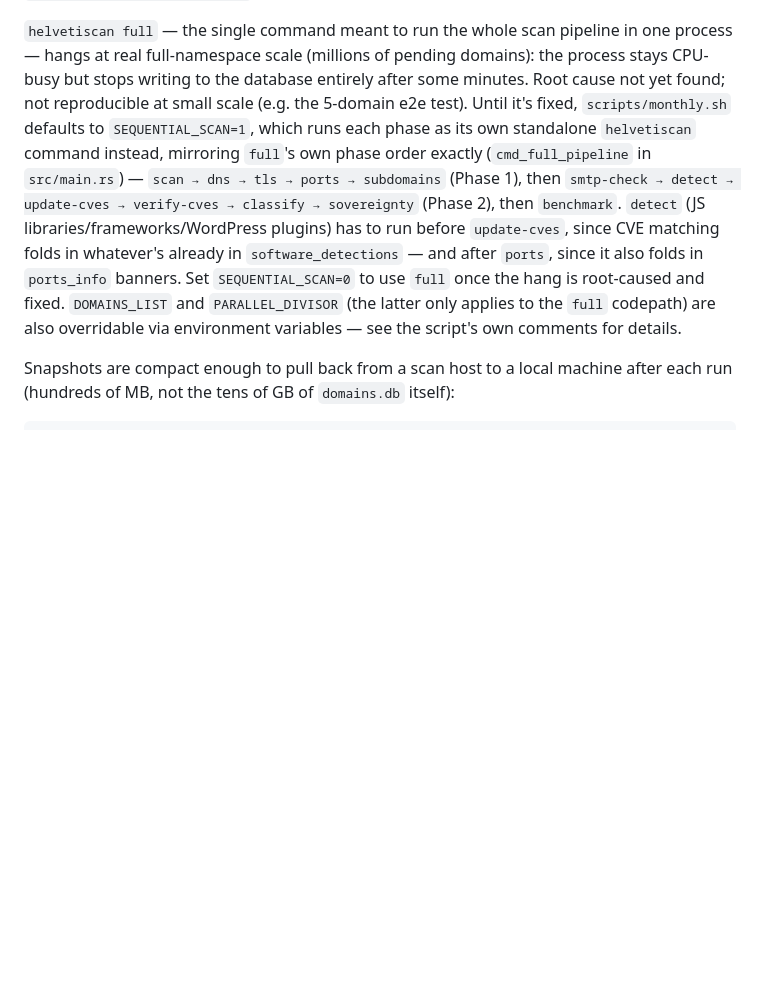
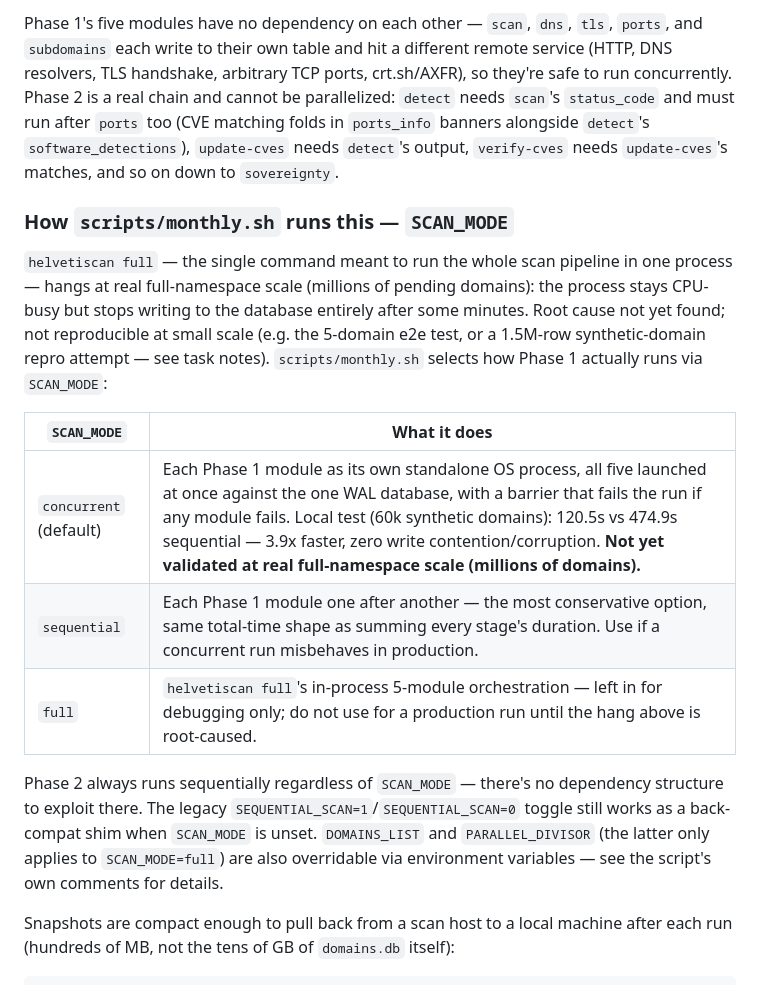
Before and after one commit to rafapolo/helvetiscan, a Markdown page: docs/SNAPSHOTS.md, the part around one of its changes. Rendered like a GitHub page; blank space fills up the shorter version.

Commit message:
docs: add mermaid diagram of pipeline parallelism, document SCAN_MODE

```diff
--- a/docs/SNAPSHOTS.md
+++ b/docs/SNAPSHOTS.md
@@ -119,16 +154,30 @@ exists.
+Phase 1's five modules have no dependency on each other — `scan`, `dns`, `tls`, `ports`, and
+`subdomains` each write to their own table and hit a different remote service (HTTP, DNS
+resolvers, TLS handshake, arbitrary TCP ports, crt.sh/AXFR), so they're safe to run
+concurrently. Phase 2 is a real chain and cannot be parallelized: `detect` needs `scan`'s
+`status_code` and must run after `ports` too (CVE matching folds in `ports_info` banners
+alongside `detect`'s `software_detections`), `update-cves` needs `detect`'s output,
+`verify-cves` needs `update-cves`'s matches, and so on down to `sovereignty`.
+
+### How `scripts/monthly.sh` runs this — `SCAN_MODE`
+
 `helvetiscan full` — the single command meant to run the whole scan pipeline in one process —
 hangs at real full-namespace scale (millions of pending domains): the process stays CPU-busy but
 stops writing to the database entirely after some minutes. Root cause not yet found; not
-reproducible at small scale (e.g. the 5-domain e2e test). Until it's fixed, `scripts/monthly.sh`
-defaults to `SEQUENTIAL_SCAN=1`, which runs each phase as its own standalone `helvetiscan`
-command instead, mirroring `full`'s own phase order exactly (`cmd_full_pipeline` in
-`src/main.rs`) — `scan → dns → tls → ports → subdomains` (Phase 1), then
-`smtp-check → detect → update-cves → verify-cves → classify → sovereignty` (Phase 2), then
-`benchmark`. `detect` (JS libraries/frameworks/WordPress plugins) has to run before
-`update-cves`, since CVE matching folds in whatever's already in `software_detections` — and
-after `ports`, since it also folds in `ports_info` banners. Set `SEQUENTIAL_SCAN=0` to use `full`
-once the hang is root-caused and fixed. `DOMAINS_LIST` and `PARALLEL_DIVISOR` (the latter only
-applies to the `full` codepath) are also overridable via environment variables — see the
+reproducible at small scale (e.g. the 5-domain e2e test, or a 1.5M-row synthetic-domain repro
+attempt — see task notes). `scripts/monthly.sh` selects how Phase 1 actually runs via
+`SCAN_MODE`:
+
+| `SCAN_MODE` | What it does |
+|---|---|
+| `concurrent` (default) | Each Phase 1 module as its own standalone OS process, all five launched at once against the one WAL database, with a barrier that fails the run if any module fails. Local test (60k synthetic domains): 120.5s vs 474.9s sequential — 3.9x faster, zero write contention/corruption. **Not yet validated at real full-namespace scale (millions of domains).** |
+| `sequential` | Each Phase 1 module one after another — the most conservative option, same total-time shape as summing every stage's duration. Use if a concurrent run misbehaves in production. |
+| `full` | `helvetiscan full`'s in-process 5-module orchestration — left in for debugging only; do not use for a production run until the hang above is root-caused. |
+
+Phase 2 always runs sequentially regardless of `SCAN_MODE` — there's no dependency structure to
+exploit there. The legacy `SEQUENTIAL_SCAN=1`/`SEQUENTIAL_SCAN=0` toggle still works as a
+back-compat shim when `SCAN_MODE` is unset. `DOMAINS_LIST` and `PARALLEL_DIVISOR` (the latter
+only applies to `SCAN_MODE=full`) are also overridable via environment variables — see the
 script's own comments for details.
 
 Snapshots are compact enough to pull back from a scan host to a local machine after each run
```
Also changed, not shown: other parts of docs/SNAPSHOTS.md (+35 -0 lines).
